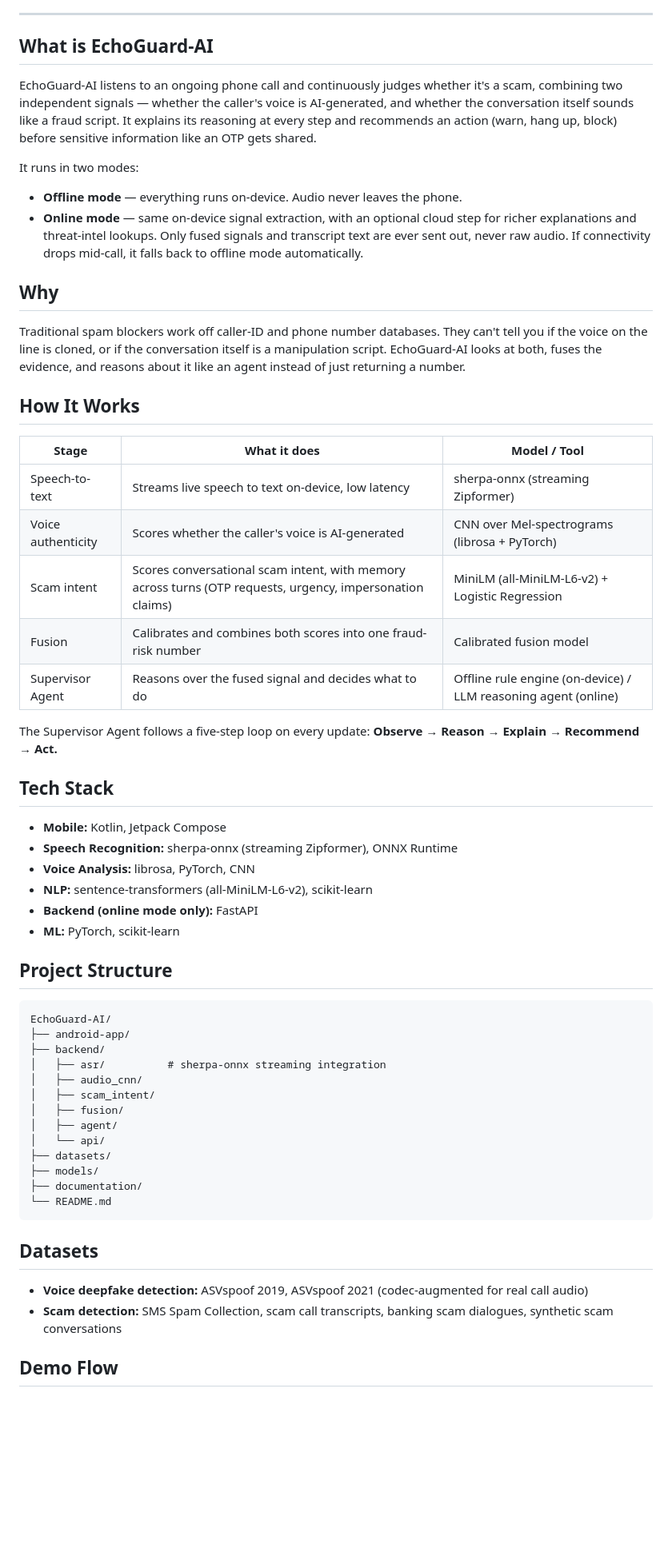
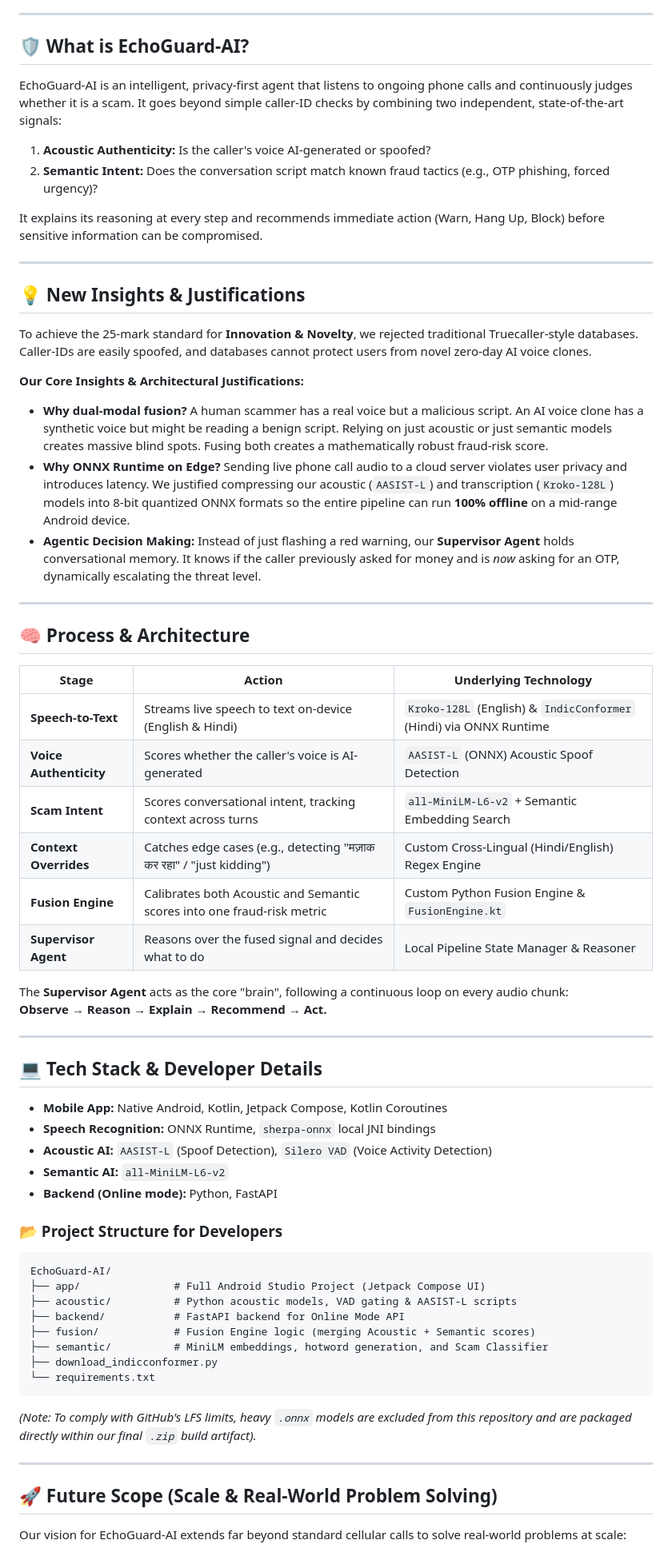
Before and after one commit to AkshayGupta3106/EchoGuard-AI, a Markdown page: README.md, the part around one of its changes. Shown at 80% size. GitHub-like rendering; blank space fills up the shorter version.

Commit message:
Revise README.md with updated project information
Updated project details and insights in README.md to reflect new features and architecture.

````diff
--- a/README.md
+++ b/README.md
@@ -7,62 +7,68 @@ Built by [Akshay Gupta](https://github.com/AkshayGupta3106) & Chirag Bhutra
 
 ---
 
-## What is EchoGuard-AI
+## 🛡️ What is EchoGuard-AI?
 
-EchoGuard-AI listens to an ongoing phone call and continuously judges whether it's a scam, combining two independent signals — whether the caller's voice is AI-generated, and whether the conversation itself sounds like a fraud script. It explains its reasoning at every step and recommends an action (warn, hang up, block) before sensitive information like an OTP gets shared.
+EchoGuard-AI is an intelligent, privacy-first agent that listens to ongoing phone calls and continuously judges whether it is a scam. It goes beyond simple caller-ID checks by combining two independent, state-of-the-art signals:
+1. **Acoustic Authenticity:** Is the caller's voice AI-generated or spoofed?
+2. **Semantic Intent:** Does the conversation script match known fraud tactics (e.g., OTP phishing, forced urgency)?
 
-It runs in two modes:
+It explains its reasoning at every step and recommends immediate action (Warn, Hang Up, Block) before sensitive information can be compromised.
 
-- **Offline mode** — everything runs on-device. Audio never leaves the phone.
-- **Online mode** — same on-device signal extraction, with an optional cloud step for richer explanations and threat-intel lookups. Only fused signals and transcript text are ever sent out, never raw audio. If connectivity drops mid-call, it falls back to offline mode automatically.
+---
 
-## Why
+## 💡 New Insights & Justifications
 
-Traditional spam blockers work off caller-ID and phone number databases. They can't tell you if the voice on the line is cloned, or if the conversation itself is a manipulation script. EchoGuard-AI looks at both, fuses the evidence, and reasons about it like an agent instead of just returning a number.
+To achieve the 25-mark standard for **Innovation & Novelty**, we rejected traditional Truecaller-style databases. Caller-IDs are easily spoofed, and databases cannot protect users from novel zero-day AI voice clones.
 
-## How It Works
+**Our Core Insights & Architectural Justifications:**
+- **Why dual-modal fusion?** A human scammer has a real voice but a malicious script. An AI voice clone has a synthetic voice but might be reading a benign script. Relying on just acoustic or just semantic models creates massive blind spots. Fusing both creates a mathematically robust fraud-risk score.
+- **Why ONNX Runtime on Edge?** Sending live phone call audio to a cloud server violates user privacy and introduces latency. We justified compressing our acoustic (`AASIST-L`) and transcription (`Kroko-128L`) models into 8-bit quantized ONNX formats so the entire pipeline can run **100% offline** on a mid-range Android device.
+- **Agentic Decision Making:** Instead of just flashing a red warning, our **Supervisor Agent** holds conversational memory. It knows if the caller previously asked for money and is *now* asking for an OTP, dynamically escalating the threat level.
 
-| Stage | What it does | Model / Tool |
+---
+
+## 🧠 Process & Architecture
+
+| Stage | Action | Underlying Technology |
 |---|---|---|
-| Speech-to-text | Streams live speech to text on-device, low latency | sherpa-onnx (streaming Zipformer) |
-| Voice authenticity | Scores whether the caller's voice is AI-generated | CNN over Mel-spectrograms (librosa + PyTorch) |
-| Scam intent | Scores conversational scam intent, with memory across turns (OTP requests, urgency, impersonation claims) | MiniLM (all-MiniLM-L6-v2) + Logistic Regression |
-| Fusion | Calibrates and combines both scores into one fraud-risk number | Calibrated fusion model |
-| Supervisor Agent | Reasons over the fused signal and decides what to do | Offline rule engine (on-device) / LLM reasoning agent (online) |
+| **Speech-to-Text** | Streams live speech to text on-device (English & Hindi) | `Kroko-128L` (English) & `IndicConformer` (Hindi) via ONNX Runtime |
+| **Voice Authenticity** | Scores whether the caller's voice is AI-generated | `AASIST-L` (ONNX) Acoustic Spoof Detection |
+| **Scam Intent** | Scores conversational intent, tracking context across turns | `all-MiniLM-L6-v2` + Semantic Embedding Search |
+| **Context Overrides** | Catches edge cases (e.g., detecting "मज़ाक कर रहा" / "just kidding") | Custom Cross-Lingual (Hindi/English) Regex Engine |
+| **Fusion Engine** | Calibrates both Acoustic and Semantic scores into one fraud-risk metric | Custom Python Fusion Engine & `FusionEngine.kt` |
+| **Supervisor Agent** | Reasons over the fused signal and decides what to do | Local Pipeline State Manager & Reasoner |
 
-The Supervisor Agent follows a five-step loop on every update: **Observe → Reason → Explain → Recommend → Act.**
+The **Supervisor Agent** acts as the core "brain", following a continuous loop on every audio chunk:
+**Observe → Reason → Explain → Recommend → Act.**
 
-## Tech Stack
+---
 
-- **Mobile:** Kotlin, Jetpack Compose
-- **Speech Recognition:** sherpa-onnx (streaming Zipformer), ONNX Runtime
-- **Voice Analysis:** librosa, PyTorch, CNN
-- **NLP:** sentence-transformers (all-MiniLM-L6-v2), scikit-learn
-- **Backend (online mode only):** FastAPI
-- **ML:** PyTorch, scikit-learn
+## 💻 Tech Stack & Developer Details
 
-## Project Structure
+- **Mobile App:** Native Android, Kotlin, Jetpack Compose, Kotlin Coroutines
+- **Speech Recognition:** ONNX Runtime, `sherpa-onnx` local JNI bindings
+- **Acoustic AI:** `AASIST-L` (Spoof Detection), `Silero VAD` (Voice Activity Detection)
+- **Semantic AI:** `all-MiniLM-L6-v2`
+- **Backend (Online mode):** Python, FastAPI
 
+### 📂 Project Structure for Developers
+
+```text
+EchoGuard-AI/
+├── app/               # Full Android Studio Project (Jetpack Compose UI)
+├── acoustic/          # Python acoustic models, VAD gating & AASIST-L scripts
+├── backend/           # FastAPI backend for Online Mode API
+├── fusion/            # Fusion Engine logic (merging Acoustic + Semantic scores)
+├── semantic/          # MiniLM embeddings, hotword generation, and Scam Classifier
+├── download_indicconformer.py
+└── requirements.txt
 ```
-EchoGuard-AI/
-├── android-app/
-├── backend/
-│   ├── asr/          # sherpa-onnx streaming integration
-│   ├── audio_cnn/
-│   ├── scam_intent/
-│   ├── fusion/
-│   ├── agent/
-│   └── api/
-├── datasets/
-├── models/
-├── documentation/
-└── README.md
-```
+*(Note: To comply with GitHub's LFS limits, heavy `.onnx` models are excluded from this repository and are packaged directly within our final `.zip` build artifact).*
 
-## Datasets
+---
 
-- **Voice deepfake detection:** ASVspoof 2019, ASVspoof 2021 (codec-augmented for real call audio)
-- **Scam detection:** SMS Spam Collection, scam call transcripts, banking scam dialogues, synthetic scam conversations
+## 🚀 Future Scope (Scale & Real-World Problem Solving)
 
-## Demo Flow
+Our vision for EchoGuard-AI extends far beyond standard cellular calls to solve real-world problems at scale:
 
````
Also changed, not shown: other parts of README.md (+8 -25 lines).
